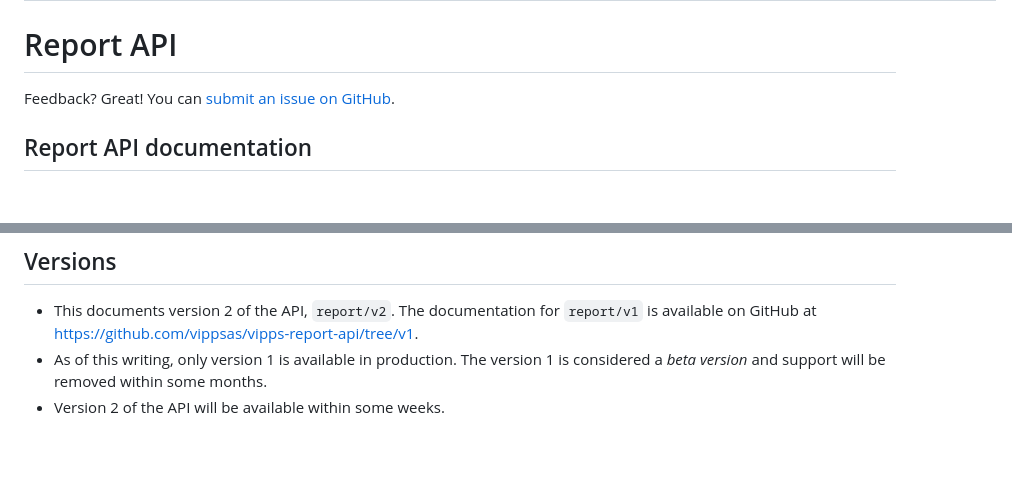
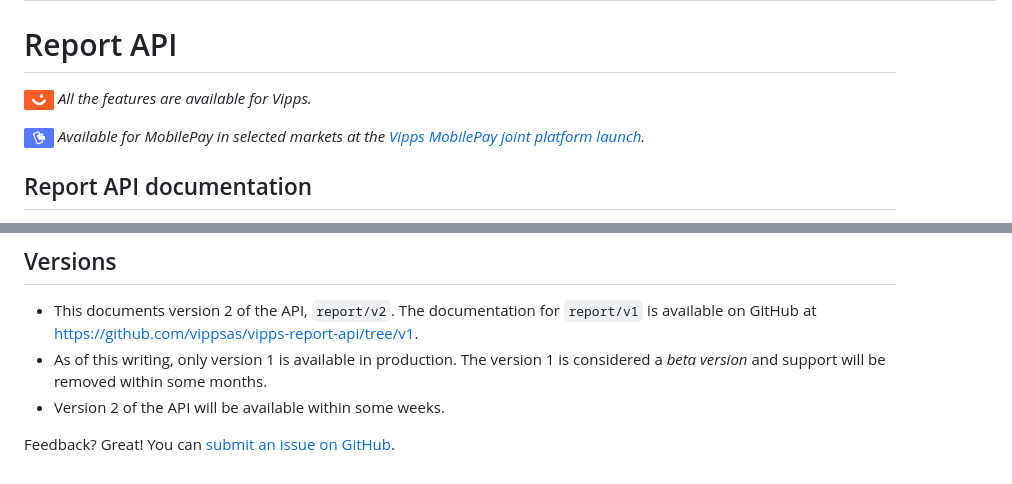
Before and after one commit to vippsas/vipps-report-api, a Markdown page: README.md, 2 parts joined by grey strips. Drawn GitHub-style; pictures changed too: images/mp.png (added), images/vipps.png (added); blank space fills up the shorter version.

```diff
--- a/README.md
+++ b/README.md
@@ -10,8 +10,9 @@ pagination_prev: null
 
 # Report API
 
-Feedback? Great! You can
-[submit an issue on GitHub](https://github.com/vippsas/vipps-report-api/issues).
+![Vipps](./images/vipps.png) *All the features are available for Vipps.*
+
+![MobilePay](./images/mp.png) *Available for MobilePay in selected markets at the [Vipps MobilePay joint platform launch](https://www.vippsmobilepay.com/#about).*
 
 ## Report API documentation
 
@@ -31,3 +32,6 @@ for information about API keys, product activation, and the test environment.
 * As of this writing, only version 1 is available in production. The version 1
   is considered a *beta version* and support will be removed within some months.
 * Version 2 of the API will be available within some weeks.
+
+Feedback? Great! You can
+[submit an issue on GitHub](https://github.com/vippsas/vipps-report-api/issues).
```
Also changed, not shown: api-guide/README.md (+4 -0 lines).
